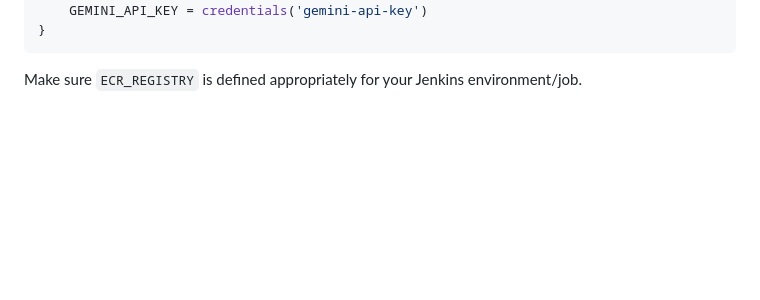
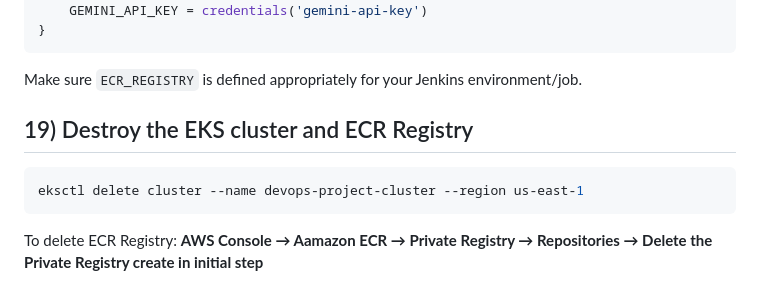
Before and after one commit to shubhankar-soni/eks-devsecops-agentic-ai-project, a Markdown page: README.md, the part around the change. GitHub-like rendering; blank space fills up the shorter version.

````diff
--- a/README.md
+++ b/README.md
@@ -348,3 +348,9 @@ environment {
 ```
 
 Make sure `ECR_REGISTRY` is defined appropriately for your Jenkins environment/job.
+
+## 19) Destroy the EKS cluster and ECR Registry
+   ```bash
+   eksctl delete cluster --name devops-project-cluster --region us-east-1
+   ```
+  To delete ECR Registry: **AWS Console → Aamazon ECR → Private Registry → Repositories → Delete the Private Registry create in initial step**
````
